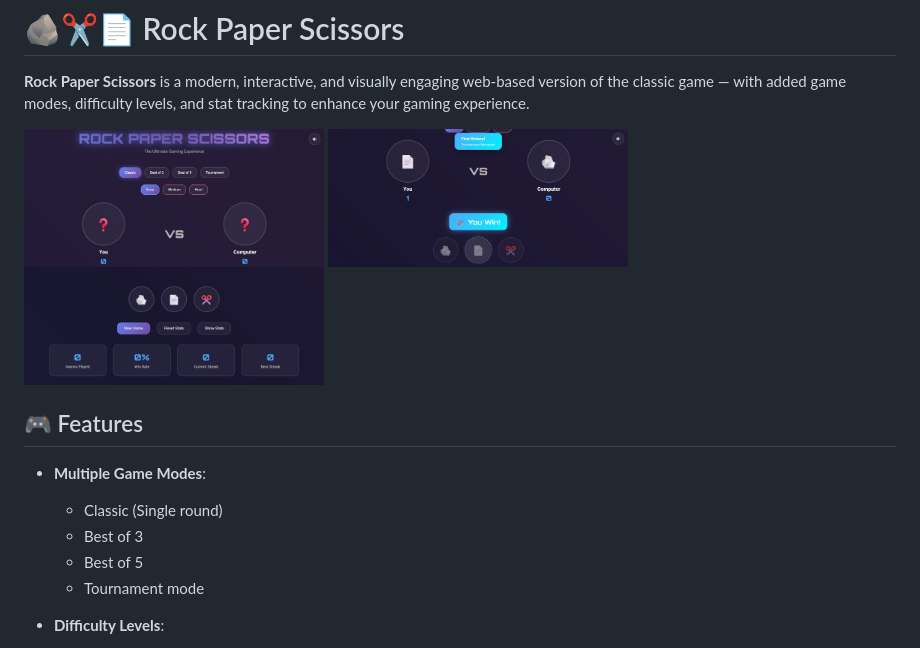
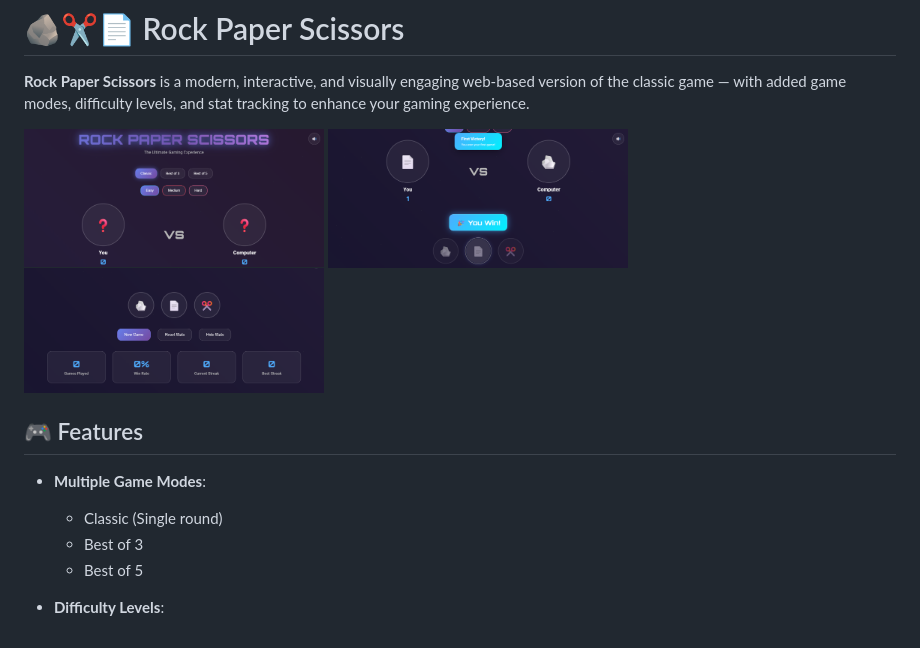
Before and after one commit to pranjul-jangra/ROCK-PAPER-SCISSOR, a Markdown page: README.md, the part around the change. Drawn GitHub-style; pictures changed too: assets/ss1.png, assets/ss2.png.

```diff
--- a/README.md
+++ b/README.md
@@ -15,7 +15,6 @@
   - Classic (Single round)
   - Best of 3
   - Best of 5
-  - Tournament mode
 
 - **Difficulty Levels**:
   - Easy
```
Also changed, not shown: 5 other files.
